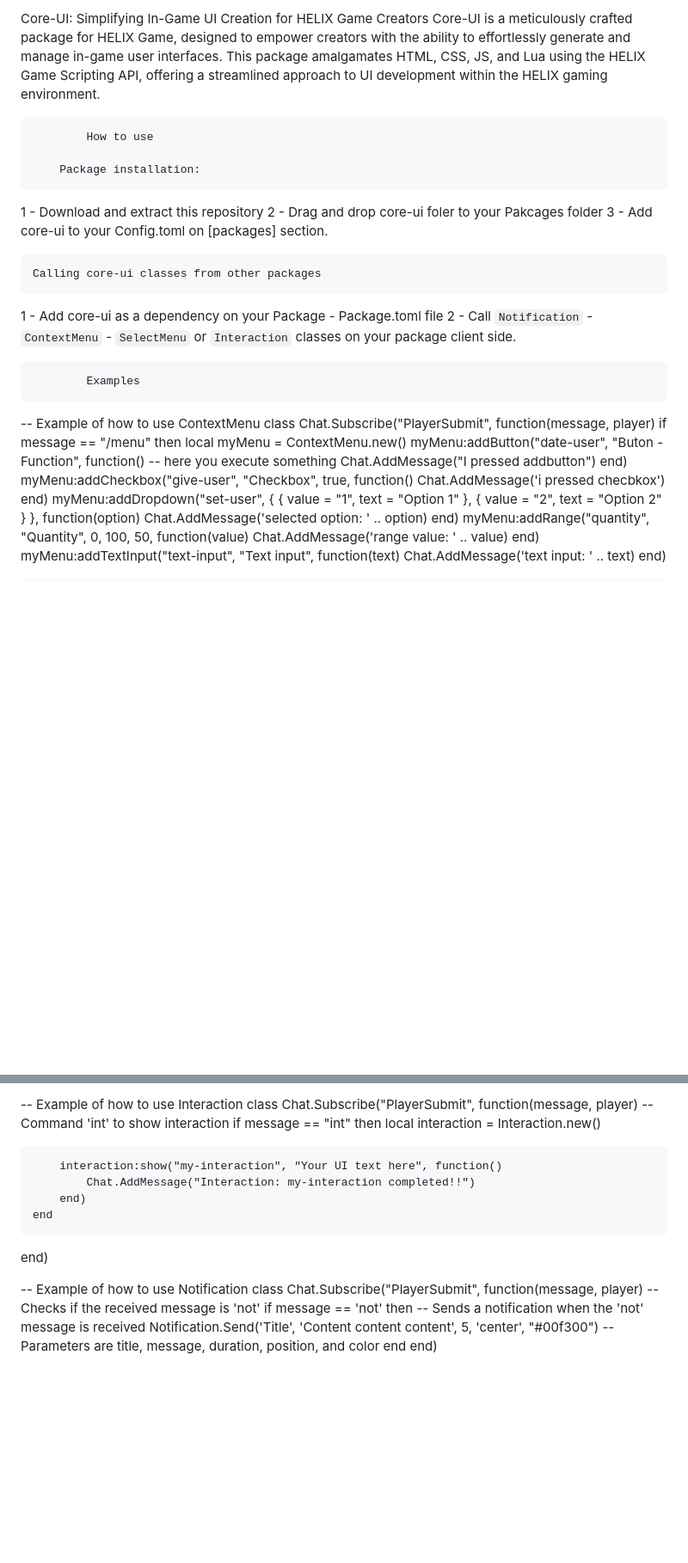
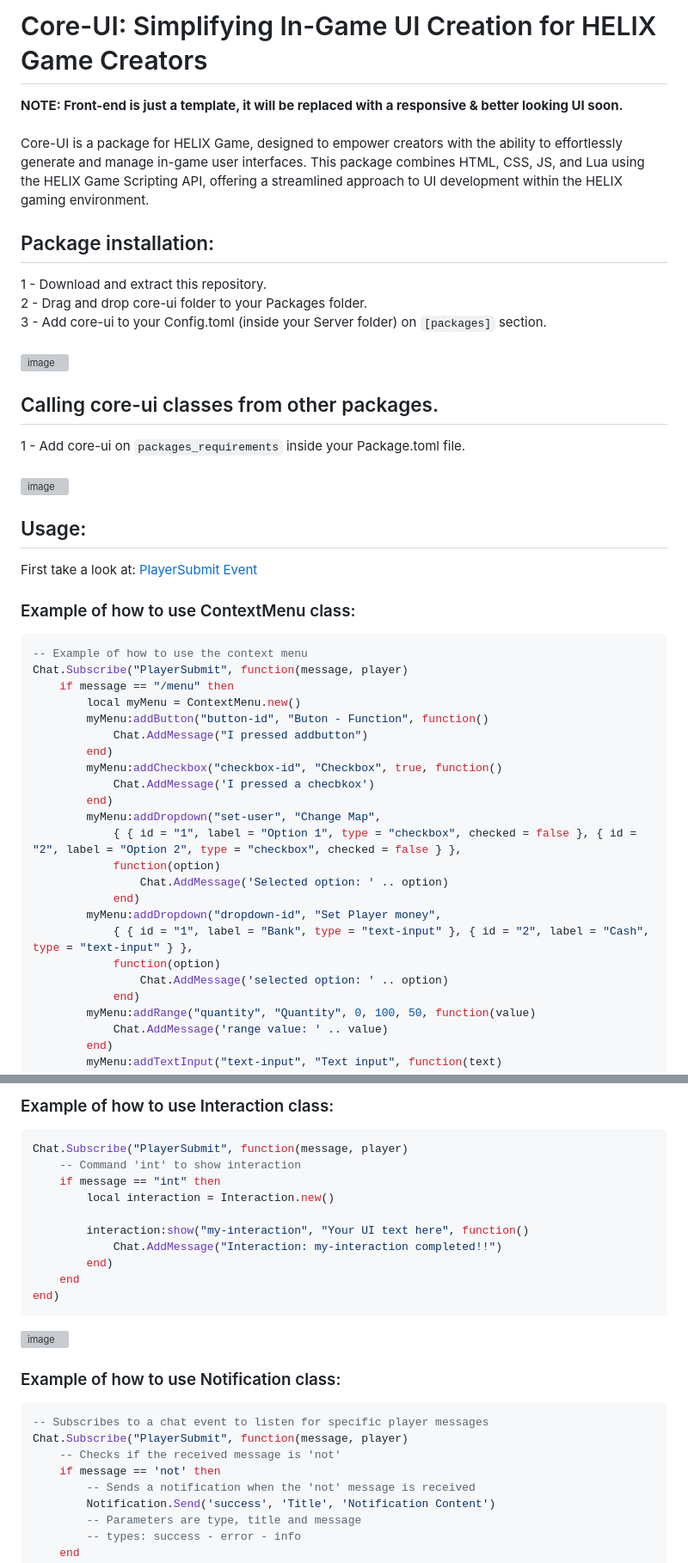
Before and after one commit to hypersonic-laboratories/core-ui, a Markdown page: README.md, 2 parts joined by grey strips. Shown at 86% size. Rendered like a GitHub page; blank space fills up the shorter version; grey boxes are pictures that could not be loaded.

````diff
--- a/README.md
+++ b/README.md
@@ -1,34 +1,49 @@
-Core-UI: Simplifying In-Game UI Creation for HELIX Game Creators
-Core-UI is a meticulously crafted package for HELIX Game, designed to empower creators with the ability to effortlessly generate and manage in-game user interfaces. This package amalgamates HTML, CSS, JS, and Lua using the HELIX Game Scripting API, offering a streamlined approach to UI development within the HELIX gaming environment.
+# Core-UI: Simplifying In-Game UI Creation for HELIX Game Creators
+**NOTE: Front-end is just a template, it will be replaced with a responsive & better looking UI soon.**
+<br>
+<br>
+Core-UI is a package for HELIX Game, designed to empower creators with the ability to effortlessly generate and manage in-game user interfaces. This package combines HTML, CSS, JS, and Lua using the HELIX Game Scripting API, offering a streamlined approach to UI development within the HELIX gaming environment.
 
-            How to use
+## Package installation:
 
-        Package installation:
+1 - Download and extract this repository.
+<br>
+2 - Drag and drop core-ui folder to your Packages folder.
+<br>
+3 - Add core-ui to your Config.toml (inside your Server folder) on `[packages]` section.
+<br>
+<br>
+![image](https://github.com/helix-game/core-ui/assets/67294331/ac69692f-e3dd-4779-b68a-32166a7ad12a)
+<br>
+## Calling core-ui classes from other packages.
 
-1 - Download and extract this repository
-2 - Drag and drop core-ui foler to your Pakcages folder
-3 - Add core-ui to your Config.toml on [packages] section.
+1 - Add core-ui on `packages_requirements` inside your Package.toml file.
+<br>
+<br>
+![image](https://github.com/helix-game/core-ui/assets/67294331/a6f8a114-6fe7-4dc3-91c7-5756d353007c)
+## Usage:
 
-    Calling core-ui classes from other packages
+First take a look at: <a href="https://add-core-ui.docs-9aw.pages.dev/docs/scripting-reference/static-classes/chat#event-playersubmit" target="_blank">PlayerSubmit Event</a>
 
-1 - Add core-ui as a dependency on your Package - Package.toml file
-2 - Call `Notification` - `ContextMenu` - `SelectMenu` or `Interaction` classes on your package client side.
-
-
-            Examples
-
--- Example of how to use ContextMenu class
+### Example of how to use ContextMenu class:
+```lua
+-- Example of how to use the context menu
 Chat.Subscribe("PlayerSubmit", function(message, player)
     if message == "/menu" then
         local myMenu = ContextMenu.new()
-        myMenu:addButton("date-user", "Buton - Function", function()
-            -- here you execute something
+        myMenu:addButton("button-id", "Buton - Function", function()
             Chat.AddMessage("I pressed addbutton")
         end)
-        myMenu:addCheckbox("give-user", "Checkbox", true, function()
-            Chat.AddMessage('i pressed checbkox')
+        myMenu:addCheckbox("checkbox-id", "Checkbox", true, function()
+            Chat.AddMessage('I pressed a checbkox')
         end)
-        myMenu:addDropdown("set-user", { { value = "1", text = "Option 1" }, { value = "2", text = "Option 2" } },
+        myMenu:addDropdown("set-user", "Change Map",
+            { { id = "1", label = "Option 1", type = "checkbox", checked = false }, { id = "2", label = "Option 2", type = "checkbox", checked = false } },
+            function(option)
+                Chat.AddMessage('Selected option: ' .. option)
+            end)
+        myMenu:addDropdown("dropdown-id", "Set Player money",
+            { { id = "1", label = "Bank", type = "text-input" }, { id = "2", label = "Cash", type = "text-input" } },
             function(option)
                 Chat.AddMessage('selected option: ' .. option)
             end)
@@ -77,5 +99,6 @@ end)
 
--- Example of how to use Interaction class
+### Example of how to use Interaction class:
+```lua
 Chat.Subscribe("PlayerSubmit", function(message, player)
     -- Command 'int' to show interaction
     if message == "int" then
@@ -86,13 +109,17 @@ Chat.Subscribe("PlayerSubmit", function(message, player)
         end)
     end
 end)
-
--- Example of how to use Notification class
+```
+![image](https://github.com/helix-game/core-ui/assets/67294331/f038df82-18e0-4f95-b005-7539fb85703b)
+### Example of how to use Notification class:
+```lua
+-- Subscribes to a chat event to listen for specific player messages
 Chat.Subscribe("PlayerSubmit", function(message, player)
     -- Checks if the received message is 'not'
     if message == 'not' then
         -- Sends a notification when the 'not' message is received
-        Notification.Send('Title', 'Content content content', 5, 'center', "#00f300")
-        -- Parameters are title, message, duration, position, and color
+        Notification.Send('success', 'Title', 'Notification Content')
+        -- Parameters are type, title and message
+        -- types: success - error - info
     end
 end)
````
Also changed, not shown: other parts of README.md (+34 -25 lines).
